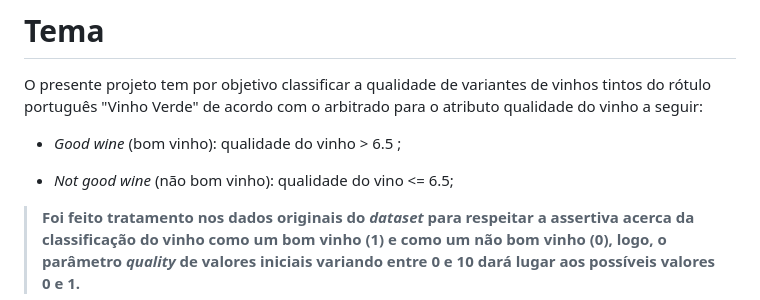
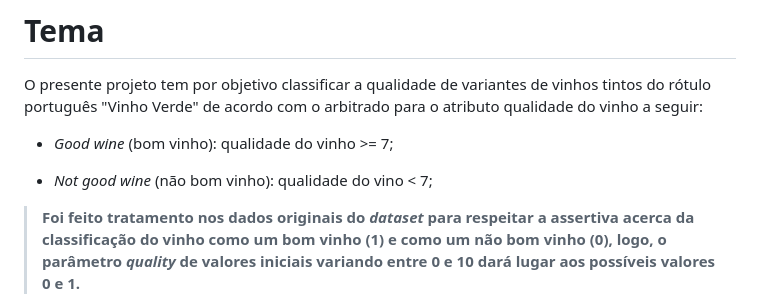
Before and after one commit to malvesealves/mvp-sprint-3-dataset, a Markdown page: README.md, the part around the change. Rendered like a GitHub page.

```diff
--- a/README.md
+++ b/README.md
@@ -15,9 +15,9 @@ Neste repositório são disponibilizados os seguintes conteúdos relativos ao pr
 # Tema
 O presente projeto tem por objetivo classificar a qualidade de variantes de vinhos tintos do rótulo português "Vinho Verde" de acordo com o arbitrado para o atributo qualidade do vinho a seguir:
 
-- _Good wine_ (bom vinho): qualidade do vinho > 6.5 ;
+- _Good wine_ (bom vinho): qualidade do vinho >= 7;
 
-- _Not good wine_ (não bom vinho): qualidade do vino <= 6.5;
+- _Not good wine_ (não bom vinho): qualidade do vino < 7;
 
 > __Foi feito tratamento nos dados originais do _dataset_ para respeitar a assertiva acerca da classificação do vinho como um bom vinho (1) e como um não bom vinho (0), logo, o parâmetro _quality_ de valores iniciais variando entre 0 e 10 dará lugar aos possíveis valores 0 e 1.__
 
```
